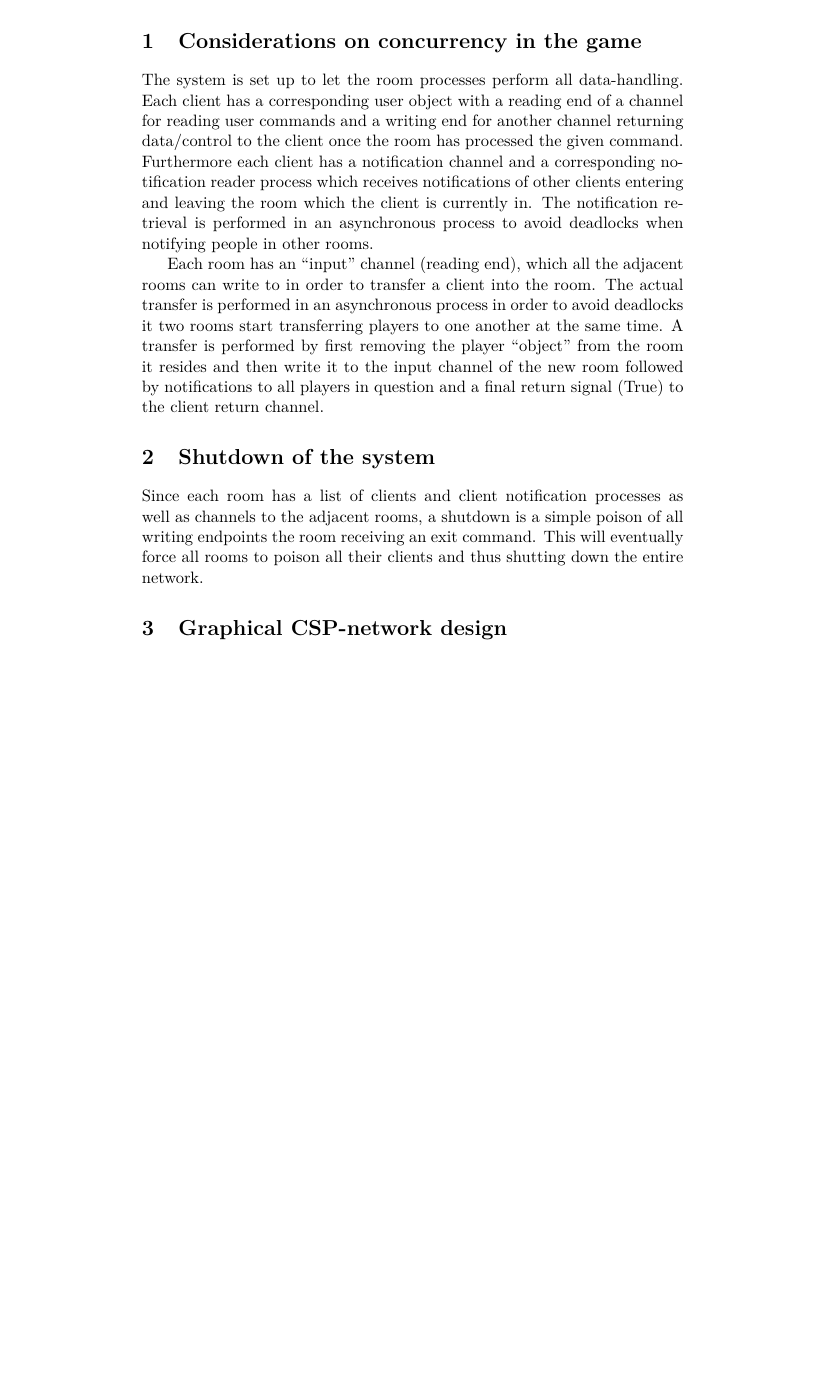
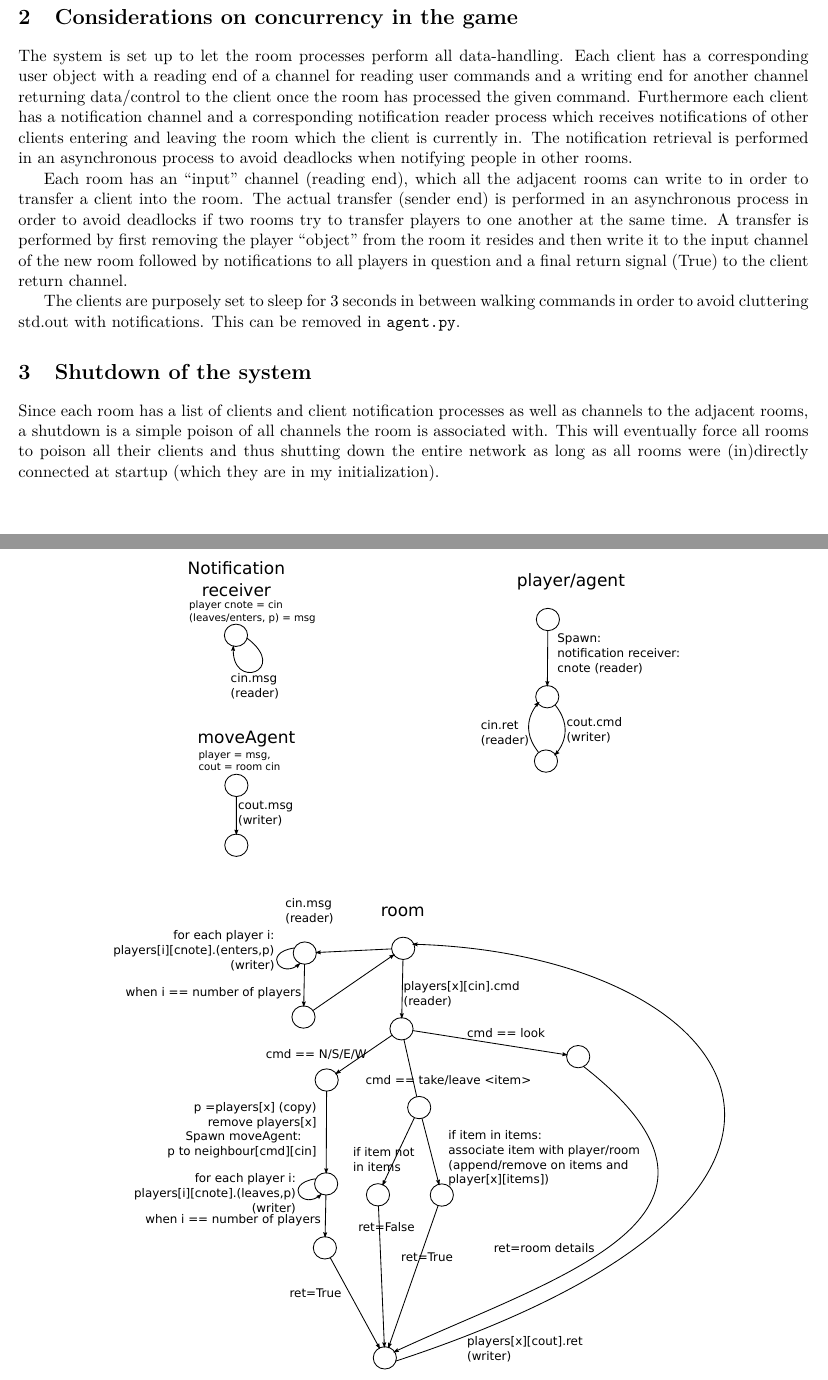
Before and after one commit to ShaggO/xmp, a LaTeX problem sheet (assignment2/assignment2_programming.tex): part of page 1 of 2 before the commit and two parts of pages 1 and 2 of 3 after it, the two joined at a grey line, cut so that both start at the same text, the shorter picture padded with empty space. Compiled offline with pdfLaTeX.

Commit message:
Programming report done

```diff
--- a/assignment2/assignment2_programming.tex
+++ b/assignment2/assignment2_programming.tex
@@ -1,11 +1,17 @@
 \documentclass[11pt,a4paper]{article}
 
+\usepackage[
+    top= 1in,
+    right=0.5in,
+    bottom=1in,
+    left=0.5in]{geometry}
 \usepackage[utf8]{inputenc}
 \usepackage[english]{babel}
 \usepackage[T1]{fontenc}
 \usepackage{lmodern}
 \usepackage{minted}
 \usepackage{amsmath,amssymb,amsfonts}
+\usepackage{graphicx}
 
 \title{Extreme Multiprogramming\\Assignment 2 - programming}
 \author{Malte Stær Nissen}
@@ -17,3 +33,5 @@
+    \label{fig:model}
+\end{figure}
 \section{Considerations on concurrency in the game}
 The system is set up to let the room processes perform all data-handling.
 Each client has a corresponding user object with a reading end of a channel
@@ -27,21 +45,25 @@ deadlocks when notifying people in other rooms.
 
 Each room has an ``input'' channel (reading end), which all the adjacent
 rooms can write to in order to transfer a client into the room. The actual
-transfer is performed in an asynchronous process in order to avoid deadlocks
-it two rooms start transferring players to one another at the same time. A
-transfer is performed by first removing the player ``object'' from the room
-it resides and then write it to the input channel of the new room followed by
-notifications to all players in question and a final return signal (True) to
-the client return channel.
+transfer (sender end) is performed in an asynchronous process in order to
+avoid deadlocks if two rooms try to transfer players to one another at the
+same time. A transfer is performed by first removing the player ``object''
+from the room it resides and then write it to the input channel of the new
+room followed by notifications to all players in question and a final return
+signal (True) to the client return channel.
+
+The clients are purposely set to sleep for 3 seconds in between walking commands
+in order to avoid cluttering std.out with notifications. This can be removed in
+\texttt{agent.py}.
 
 \section{Shutdown of the system}
 Since each room has a list of clients and client notification processes as
 well as channels to the adjacent rooms, a shutdown is a simple poison of all
-writing endpoints the room receiving an exit command. This will eventually
+channels the room is associated with. This will eventually
 force all rooms to poison all their clients and thus shutting down the entire
-network.
+network as long as all rooms were (in)directly connected at startup (which they
+are in my initialization).
 
-\section{Graphical CSP-network design}
 
 \clearpage
 \appendix
```
Also changed, not shown: assignment2/network.pdf (added), assignment2/network.svg (added), assignment2/assignment2_programming.tex (10 more changed lines).
